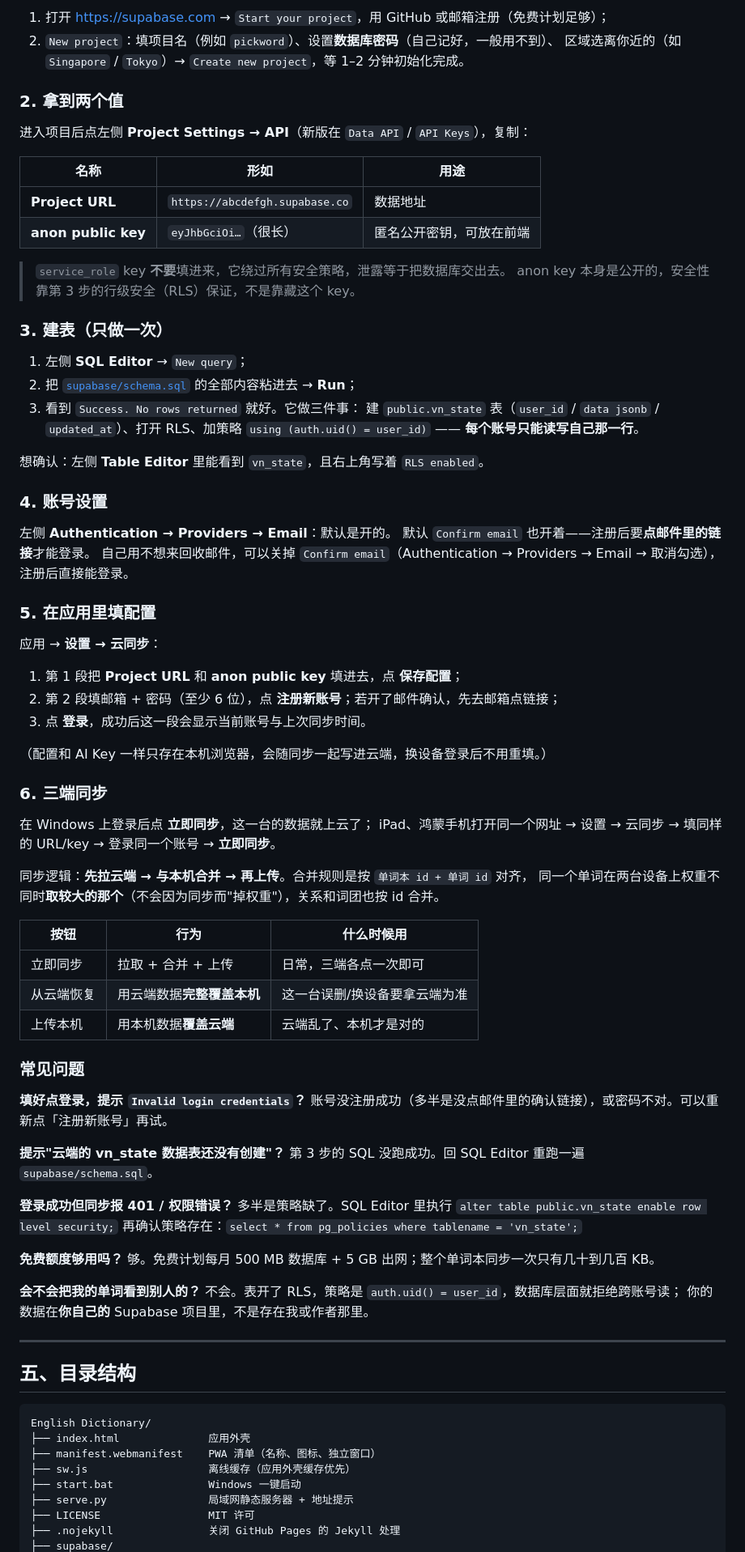
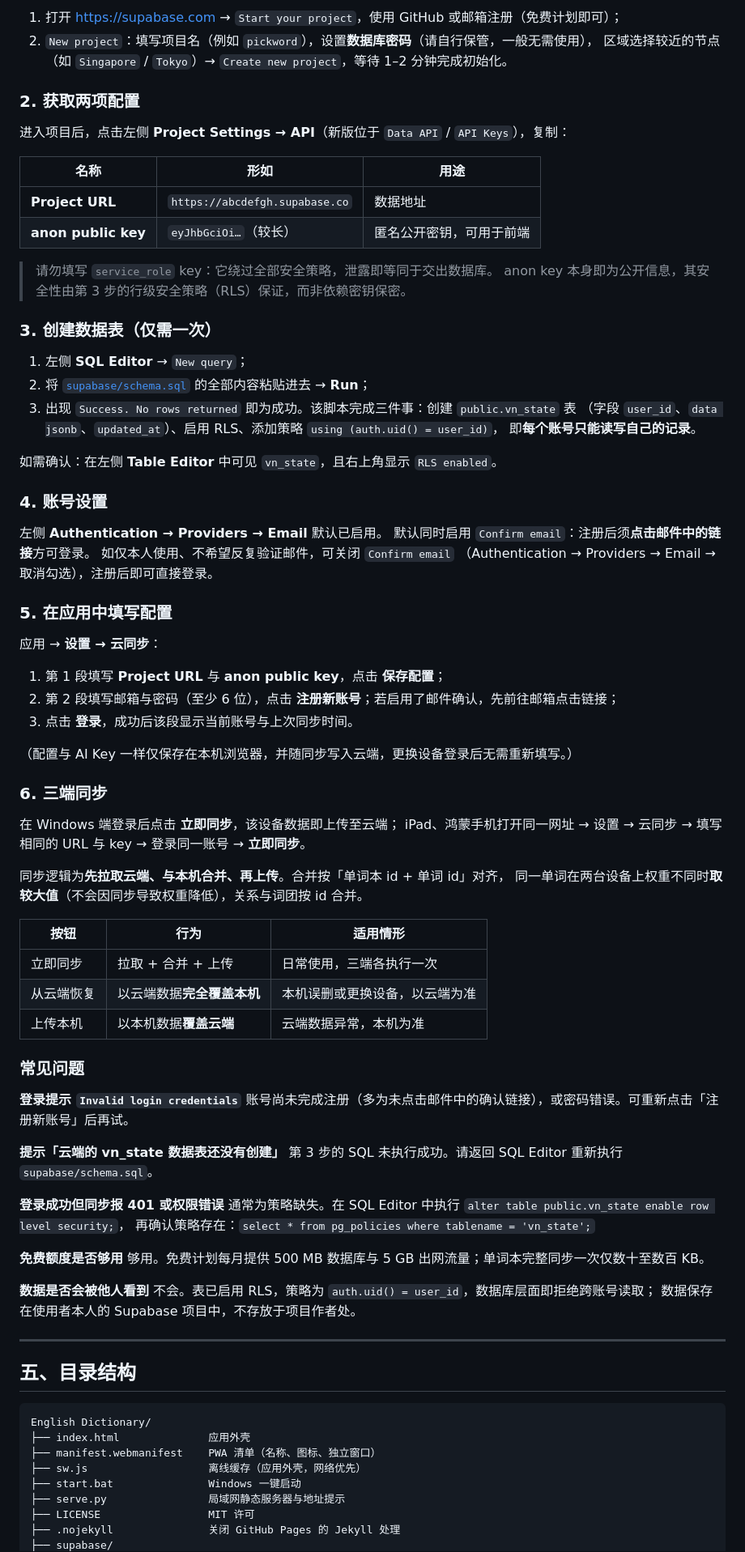
Before and after one commit to YiYicc008/pickword, a Markdown page: README.md, the part around one of its changes. Shown at 81% size. Rendered like a GitHub page.

```diff
--- a/README.md
+++ b/README.md
@@ -285,78 +284,79 @@
 
-1. 打开 <https://supabase.com> → `Start your project`，用 GitHub 或邮箱注册（免费计划足够）；
-2. `New project`：填项目名（例如 `pickword`）、设置**数据库密码**（自己记好，一般用不到）、
-   区域选离你近的（如 `Singapore` / `Tokyo`）→ `Create new project`，等 1–2 分钟初始化完成。
+1. 打开 <https://supabase.com> → `Start your project`，使用 GitHub 或邮箱注册（免费计划即可）；
+2. `New project`：填写项目名（例如 `pickword`），设置**数据库密码**（请自行保管，一般无需使用），
+   区域选择较近的节点（如 `Singapore` / `Tokyo`）→ `Create new project`，等待 1–2 分钟完成初始化。
 
-### 2. 拿到两个值
+### 2. 获取两项配置
 
-进入项目后点左侧 **Project Settings → API**（新版在 `Data API` / `API Keys`），复制：
+进入项目后，点击左侧 **Project Settings → API**（新版位于 `Data API` / `API Keys`），复制：
 
 | 名称 | 形如 | 用途 |
 | --- | --- | --- |
 | **Project URL** | `https://abcdefgh.supabase.co` | 数据地址 |
-| **anon public key** | `eyJhbGciOi…`（很长） | 匿名公开密钥，可放在前端 |
+| **anon public key** | `eyJhbGciOi…`（较长） | 匿名公开密钥，可用于前端 |
 
-> `service_role` key **不要**填进来，它绕过所有安全策略，泄露等于把数据库交出去。
-> anon key 本身是公开的，安全性靠第 3 步的行级安全（RLS）保证，不是靠藏这个 key。
+> 请勿填写 `service_role` key：它绕过全部安全策略，泄露即等同于交出数据库。
+> anon key 本身即为公开信息，其安全性由第 3 步的行级安全策略（RLS）保证，而非依赖密钥保密。
 
-### 3. 建表（只做一次）
+### 3. 创建数据表（仅需一次）
 
 1. 左侧 **SQL Editor** → `New query`；
-2. 把 [`supabase/schema.sql`](supabase/schema.sql) 的全部内容粘进去 → **Run**；
-3. 看到 `Success. No rows returned` 就好。它做三件事：
-   建 `public.vn_state` 表（`user_id` / `data jsonb` / `updated_at`）、打开 RLS、加策略
-   `using (auth.uid() = user_id)` —— **每个账号只能读写自己那一行**。
+2. 将 [`supabase/schema.sql`](supabase/schema.sql) 的全部内容粘贴进去 → **Run**；
+3. 出现 `Success. No rows returned` 即为成功。该脚本完成三件事：创建 `public.vn_state` 表
+   （字段 `user_id`、`data jsonb`、`updated_at`）、启用 RLS、添加策略 `using (auth.uid() = user_id)`，
+   即**每个账号只能读写自己的记录**。
 
-想确认：左侧 **Table Editor** 里能看到 `vn_state`，且右上角写着 `RLS enabled`。
+如需确认：在左侧 **Table Editor** 中可见 `vn_state`，且右上角显示 `RLS enabled`。
 
 ### 4. 账号设置
 
-左侧 **Authentication → Providers → Email**：默认是开的。
-默认 `Confirm email` 也开着——注册后要**点邮件里的链接**才能登录。
-自己用不想来回收邮件，可以关掉 `Confirm email`（Authentication → Providers → Email → 取消勾选），注册后直接能登录。
+左侧 **Authentication → Providers → Email** 默认已启用。
+默认同时启用 `Confirm email`：注册后须**点击邮件中的链接**方可登录。
+如仅本人使用、不希望反复验证邮件，可关闭 `Confirm email`
+（Authentication → Providers → Email → 取消勾选），注册后即可直接登录。
 
-### 5. 在应用里填配置
+### 5. 在应用中填写配置
 
 应用 → **设置 → 云同步**：
 
-1. 第 1 段把 **Project URL** 和 **anon public key** 填进去，点 **保存配置**；
-2. 第 2 段填邮箱 + 密码（至少 6 位），点 **注册新账号**；若开了邮件确认，先去邮箱点链接；
-3. 点 **登录**，成功后这一段会显示当前账号与上次同步时间。
+1. 第 1 段填写 **Project URL** 与 **anon public key**，点击 **保存配置**；
+2. 第 2 段填写邮箱与密码（至少 6 位），点击 **注册新账号**；若启用了邮件确认，先前往邮箱点击链接；
+3. 点击 **登录**，成功后该段显示当前账号与上次同步时间。
 
-（配置和 AI Key 一样只存在本机浏览器，会随同步一起写进云端，换设备登录后不用重填。）
+（配置与 AI Key 一样仅保存在本机浏览器，并随同步写入云端，更换设备登录后无需重新填写。）
 
 ### 6. 三端同步
 
-在 Windows 上登录后点 **立即同步**，这一台的数据就上云了；
-iPad、鸿蒙手机打开同一个网址 → 设置 → 云同步 → 填同样的 URL/key → 登录同一个账号 → **立即同步**。
+在 Windows 端登录后点击 **立即同步**，该设备数据即上传至云端；
+iPad、鸿蒙手机打开同一网址 → 设置 → 云同步 → 填写相同的 URL 与 key → 登录同一账号 → **立即同步**。
 
-同步逻辑：**先拉云端 → 与本机合并 → 再上传**。合并规则是按 `单词本 id + 单词 id` 对齐，
-同一个单词在两台设备上权重不同时**取较大的那个**（不会因为同步而"掉权重"），关系和词团也按 id 合并。
+同步逻辑为**先拉取云端、与本机合并、再上传**。合并按「单词本 id + 单词 id」对齐，
+同一单词在两台设备上权重不同时**取较大值**（不会因同步导致权重降低），关系与词团按 id 合并。
 
-| 按钮 | 行为 | 什么时候用 |
+| 按钮 | 行为 | 适用情形 |
 | --- | --- | --- |
-| 立即同步 | 拉取 + 合并 + 上传 | 日常，三端各点一次即可 |
-| 从云端恢复 | 用云端数据**完整覆盖本机** | 这一台误删/换设备要拿云端为准 |
-| 上传本机 | 用本机数据**覆盖云端** | 云端乱了、本机才是对的 |
+| 立即同步 | 拉取 + 合并 + 上传 | 日常使用，三端各执行一次 |
+| 从云端恢复 | 以云端数据**完全覆盖本机** | 本机误删或更换设备，以云端为准 |
+| 上传本机 | 以本机数据**覆盖云端** | 云端数据异常，本机为准 |
 
 ### 常见问题
 
-**填好点登录，提示 `Invalid login credentials`？**
-账号没注册成功（多半是没点邮件里的确认链接），或密码不对。可以重新点「注册新账号」再试。
+**登录提示 `Invalid login credentials`**
+账号尚未完成注册（多为未点击邮件中的确认链接），或密码错误。可重新点击「注册新账号」后再试。
 
-**提示"云端的 vn_state 数据表还没有创建"？**
-第 3 步的 SQL 没跑成功。回 SQL Editor 重跑一遍 `supabase/schema.sql`。
+**提示「云端的 vn_state 数据表还没有创建」**
+第 3 步的 SQL 未执行成功。请返回 SQL Editor 重新执行 `supabase/schema.sql`。
 
-**登录成功但同步报 401 / 权限错误？**
-多半是策略缺了。SQL Editor 里执行 `alter table public.vn_state enable row level security;`
+**登录成功但同步报 401 或权限错误**
+通常为策略缺失。在 SQL Editor 中执行 `alter table public.vn_state enable row level security;`，
 再确认策略存在：`select * from pg_policies where tablename = 'vn_state';`
 
-**免费额度够用吗？**
-够。免费计划每月 500 MB 数据库 + 5 GB 出网；整个单词本同步一次只有几十到几百 KB。
+**免费额度是否够用**
+够用。免费计划每月提供 500 MB 数据库与 5 GB 出网流量；单词本完整同步一次仅数十至数百 KB。
 
-**会不会把我的单词看到别人的？**
-不会。表开了 RLS，策略是 `auth.uid() = user_id`，数据库层面就拒绝跨账号读；
-你的数据在**你自己的** Supabase 项目里，不是存在我或作者那里。
+**数据是否会被他人看到**
+不会。表已启用 RLS，策略为 `auth.uid() = user_id`，数据库层面即拒绝跨账号读取；
+数据保存在使用者本人的 Supabase 项目中，不存放于项目作者处。
 
 ---
 
@@ -366,9 +366,9 @@ iPad、鸿蒙手机打开同一个网址 → 设置 → 云同步 → 填同样
 English Dictionary/
 ├── index.html              应用外壳
 ├── manifest.webmanifest    PWA 清单（名称、图标、独立窗口）
-├── sw.js                   离线缓存（应用外壳缓存优先）
+├── sw.js                   离线缓存（应用外壳，网络优先）
 ├── start.bat               Windows 一键启动
-├── serve.py                局域网静态服务器 + 地址提示
+├── serve.py                局域网静态服务器与地址提示
 ├── LICENSE                 MIT 许可
 ├── .nojekyll               关闭 GitHub Pages 的 Jekyll 处理
 ├── supabase/
```
Also changed, not shown: other parts of README.md (+201 -203 lines).
